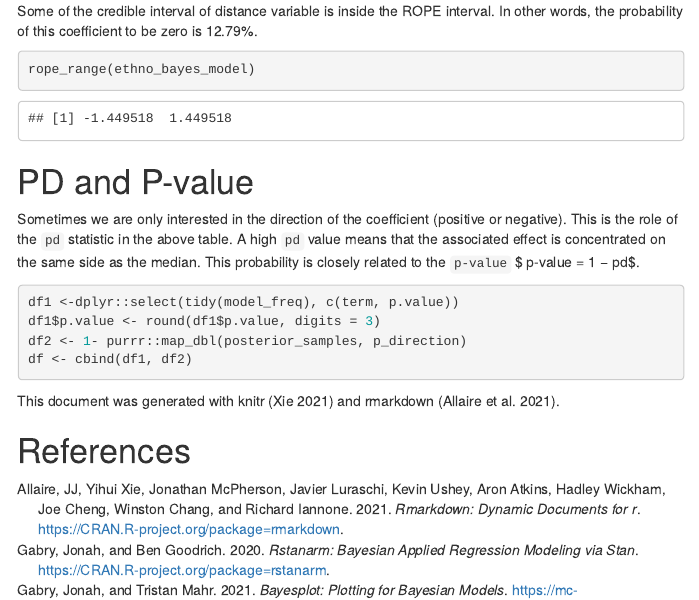
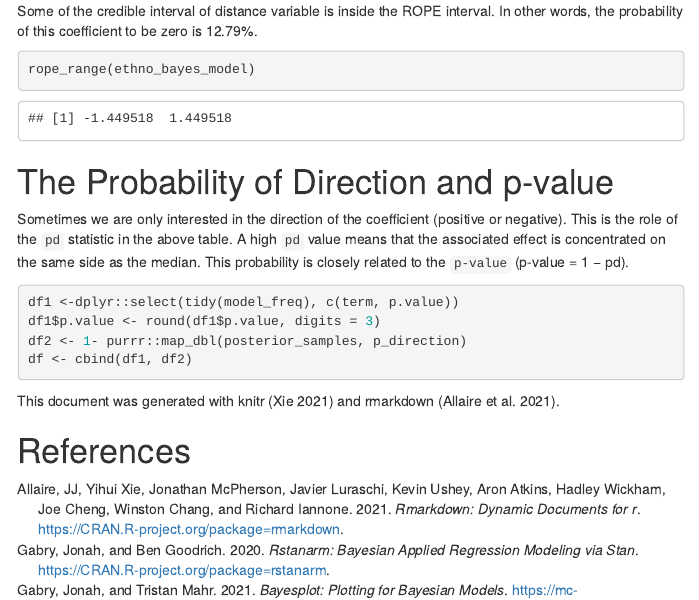
Before and after one commit to Wycology/Bayes_Regression, an R Markdown document (Bayes_Regression.Rmd): the page in a window 1100 px wide, from 7260 px down. The pictures show the output file Bayes_Regression.html that the author committed with the source, opened offline; menus at the side of the page are left out.

Commit message:
add PD and p-value section

````diff
--- a/Bayes_Regression.Rmd
+++ b/Bayes_Regression.Rmd
@@ -216,9 +216,9 @@ Some of the credible interval of distance variable is inside the ROPE interval.
 rope_range(ethno_bayes_model)
 ```
 
-# PD and P-value
+# The Probability of Direction and p-value
 
-Sometimes we are only interested in the direction of the coefficient (positive or negative). This is the role of the `pd` statistic in the above table. A high `pd` value means that the associated effect is concentrated on the same side as the median. This probability is closely related to the `p-value` $ p-value = 1 − pd$.
+Sometimes we are only interested in the direction of the coefficient (positive or negative). This is the role of the `pd` statistic in the above table. A high `pd` value means that the associated effect is concentrated on the same side as the median. This probability is closely related to the `p-value` (p-value = 1 − pd).
 
 ```{r p-value-pd}
 df1 <-dplyr::select(tidy(model_freq), c(term, p.value))
````
Also changed, not shown: Bayes_Regression.html.
